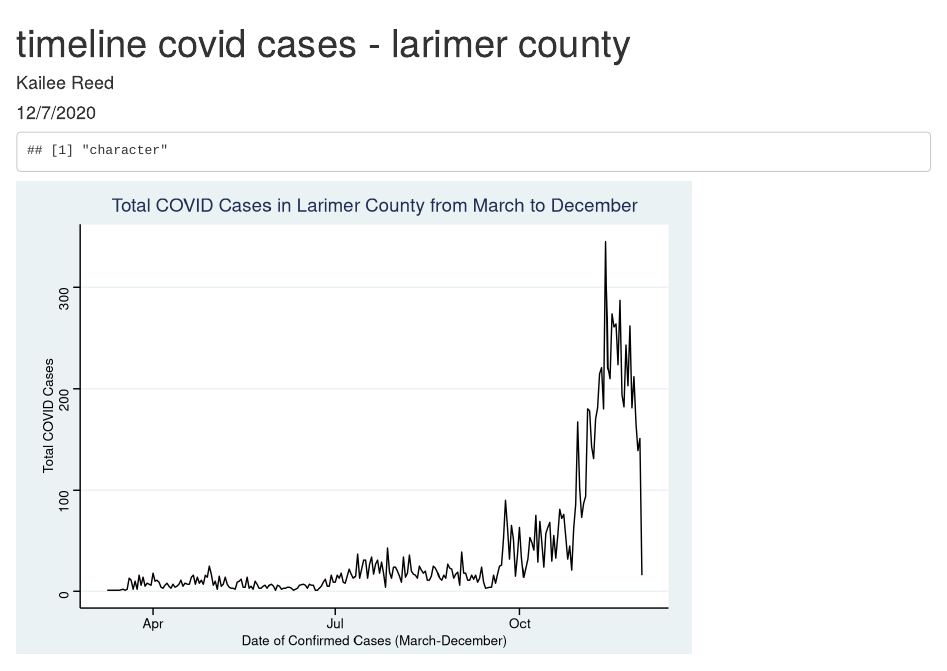
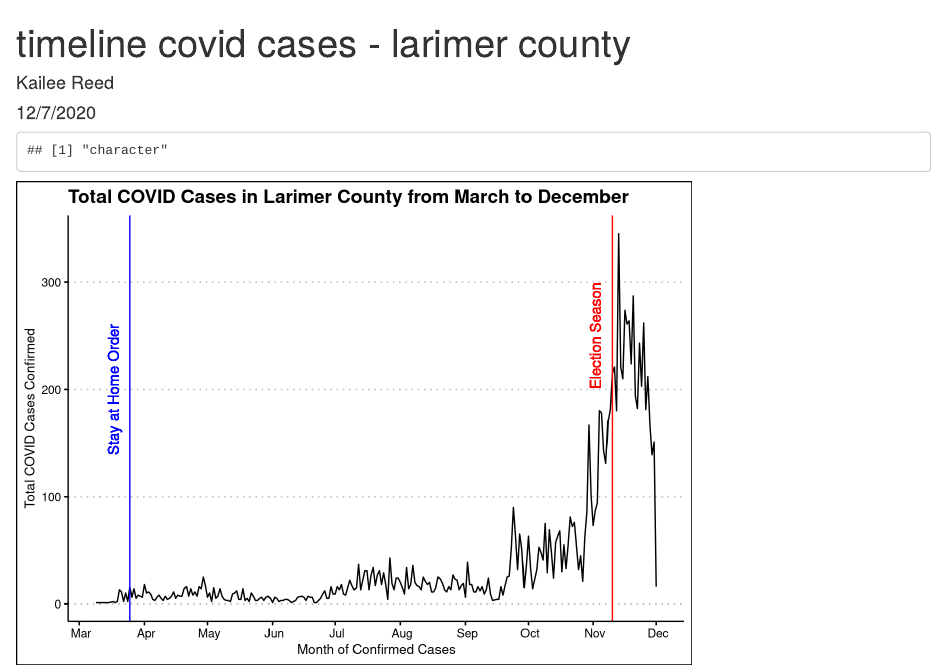
Before and after one commit to erhs-r/group_6, an R Markdown document (timeline_covidcases_larimer.Rmd): the page in a window 1100 px wide, from its top. Rendered offline with R 4.5, knitr and Pandoc, with nearby package versions.

Commit message:
finished line graph

````diff
--- a/timeline_covidcases_larimer.Rmd
+++ b/timeline_covidcases_larimer.Rmd
@@ -50,9 +50,14 @@ month_covid <- total_covid %>%
 total_covid %>%
   ggplot() +
   geom_line(aes(x = date, y = n)) +
-  theme_stata() +
+  scale_x_date(date_labels = " %b", date_breaks = "1 month") +
+  theme_clean() +
+  geom_vline(xintercept= as.Date("2020-11-10"), color="red", size=.5) +
+  geom_vline(xintercept = as.Date("2020-03-25"), color = "blue", size = .5) +
+  geom_text(aes(x=as.Date("2020-11-10"), label="Election Season", y=250), colour="red", angle=90, vjust = -1, text=element_text(size=10)) +
+    geom_text(aes(x=as.Date("2020-03-25"), label="Stay at Home Order", y=200), colour="blue", angle=90, vjust = -1, text=element_text(size=10)) +
   ggtitle("Total COVID Cases in Larimer County from March to December") +
-  xlab("Date of Confirmed Cases (March-December)") +
-  ylab("Total COVID Cases")
+  xlab("Month of Confirmed Cases") +
+  ylab("Total COVID Cases Confirmed")
 
 ```
````
